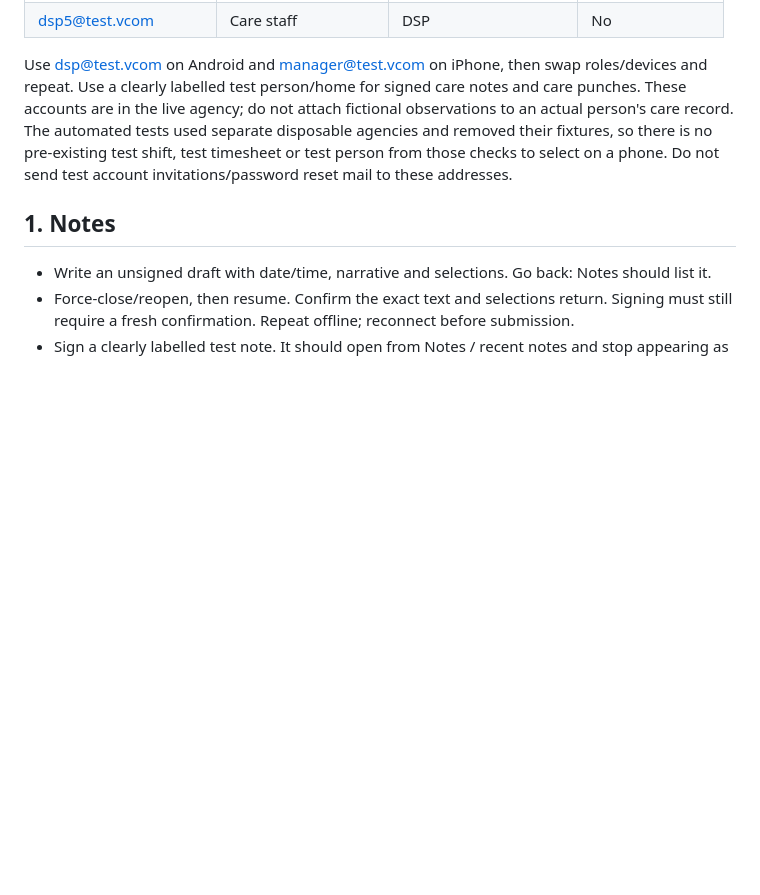
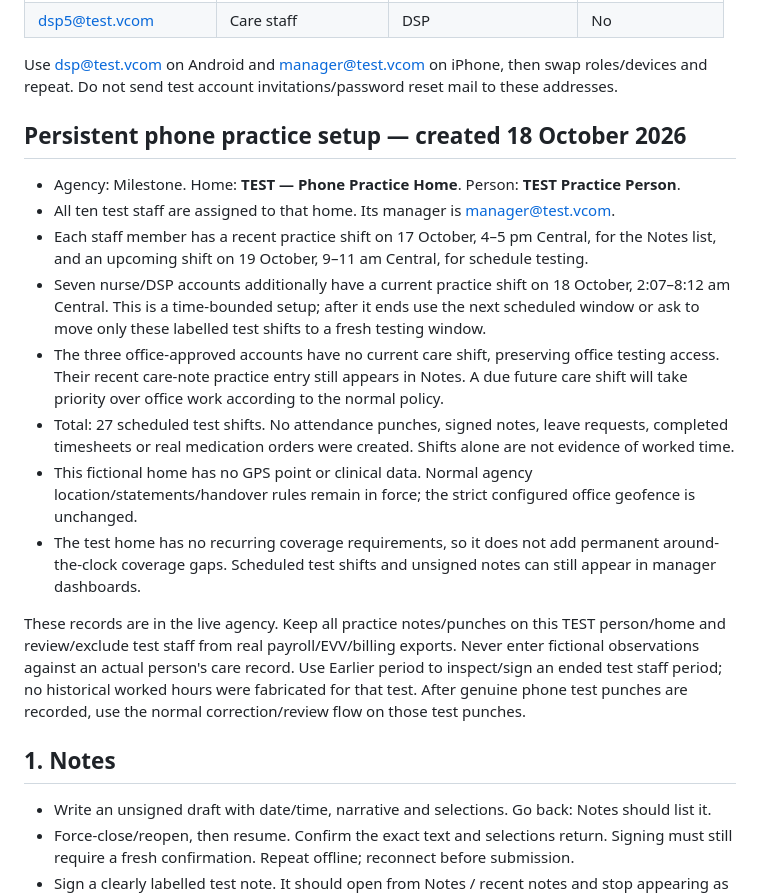
Before and after one commit to KRISSBAJO/mohuddle-care, a Markdown page: docs/testing/notes-time-phone-checklist.md, the part around the change. Drawn GitHub-style; blank space fills up the shorter version.

Commit message:
Document persistent phone practice home, person and shifts [skip render]

```diff
--- a/docs/testing/notes-time-phone-checklist.md
+++ b/docs/testing/notes-time-phone-checklist.md
@@ -22,11 +22,32 @@ no existing staff or owner passwords were changed. Names begin with Test so they
 | dsp5@test.vcom | Care staff | DSP | No |
 
 Use dsp@test.vcom on Android and manager@test.vcom on iPhone, then swap roles/devices and repeat.
-Use a clearly labelled test person/home for signed care notes and care punches. These accounts are
-in the live agency; do not attach fictional observations to an actual person's care record. The
-automated tests used separate disposable agencies and removed their fixtures, so there is no
-pre-existing test shift, test timesheet or test person from those checks to select on a phone.
 Do not send test account invitations/password reset mail to these addresses.
+
+## Persistent phone practice setup — created 18 October 2026
+
+- Agency: Milestone. Home: **TEST — Phone Practice Home**. Person: **TEST Practice Person**.
+- All ten test staff are assigned to that home. Its manager is manager@test.vcom.
+- Each staff member has a recent practice shift on 17 October, 4–5 pm Central, for the Notes list,
+  and an upcoming shift on 19 October, 9–11 am Central, for schedule testing.
+- Seven nurse/DSP accounts additionally have a current practice shift on 18 October, 2:07–8:12 am
+  Central. This is a time-bounded setup; after it ends use the next scheduled window or ask to move
+  only these labelled test shifts to a fresh testing window.
+- The three office-approved accounts have no current care shift, preserving office testing access.
+  Their recent care-note practice entry still appears in Notes. A due future care shift will take
+  priority over office work according to the normal policy.
+- Total: 27 scheduled test shifts. No attendance punches, signed notes, leave requests, completed
+  timesheets or real medication orders were created. Shifts alone are not evidence of worked time.
+- This fictional home has no GPS point or clinical data. Normal agency location/statements/handover
+  rules remain in force; the strict configured office geofence is unchanged.
+- The test home has no recurring coverage requirements, so it does not add permanent around-the-clock
+  coverage gaps. Scheduled test shifts and unsigned notes can still appear in manager dashboards.
+
+These records are in the live agency. Keep all practice notes/punches on this TEST person/home and
+review/exclude test staff from real payroll/EVV/billing exports. Never enter fictional observations
+against an actual person's care record. Use Earlier period to inspect/sign an ended test staff
+period; no historical worked hours were fabricated for that test. After genuine phone test punches
+are recorded, use the normal correction/review flow on those test punches.
 
 ## 1. Notes
 
```
